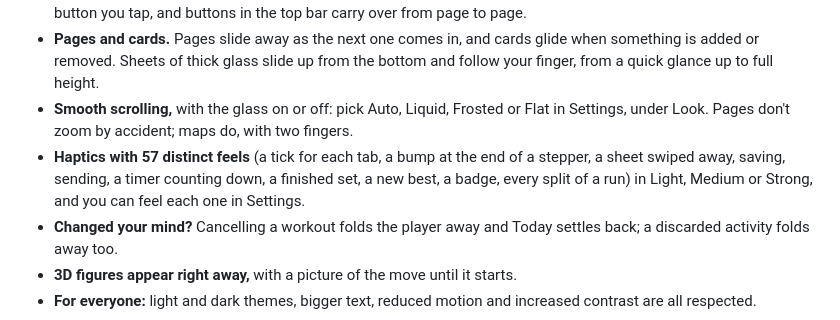
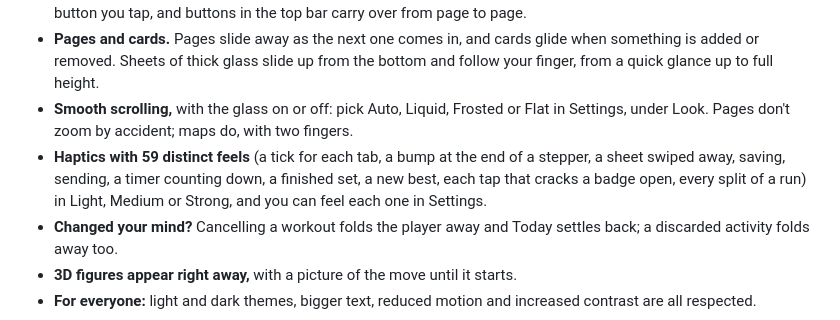
Before and after one commit to ShadowsDistant/gradient-health, a Markdown page: README.md, the part around the change. Drawn GitHub-style.

Commit message:
README: 59 haptic feels, with the taps that open a badge
Co-Authored-By: Claude Opus 5.5 <noreply@anthropic.com>
Claude-Session: https://claude.ai/code/session_01EgKEMKkhtCMxP2KQ3Z2Lhp

```diff
--- a/README.md
+++ b/README.md
@@ -265,7 +265,7 @@ Small models can slip, so the app checks every answer against your own numbers,
 - **Glass that moves.** Buttons form out of the glass and change shape when their label does, menus grow out of the button you tap, and buttons in the top bar carry over from page to page.
 - **Pages and cards.** Pages slide away as the next one comes in, and cards glide when something is added or removed. Sheets of thick glass slide up from the bottom and follow your finger, from a quick glance up to full height.
 - **Smooth scrolling,** with the glass on or off: pick Auto, Liquid, Frosted or Flat in Settings, under Look. Pages don't zoom by accident; maps do, with two fingers.
-- **Haptics with 57 distinct feels** (a tick for each tab, a bump at the end of a stepper, a sheet swiped away, saving, sending, a timer counting down, a finished set, a new best, a badge, every split of a run) in Light, Medium or Strong, and you can feel each one in Settings.
+- **Haptics with 59 distinct feels** (a tick for each tab, a bump at the end of a stepper, a sheet swiped away, saving, sending, a timer counting down, a finished set, a new best, each tap that cracks a badge open, every split of a run) in Light, Medium or Strong, and you can feel each one in Settings.
 - **Changed your mind?** Cancelling a workout folds the player away and Today settles back; a discarded activity folds away too.
 - **3D figures appear right away,** with a picture of the move until it starts.
 - **For everyone:** light and dark themes, bigger text, reduced motion and increased contrast are all respected.
```
